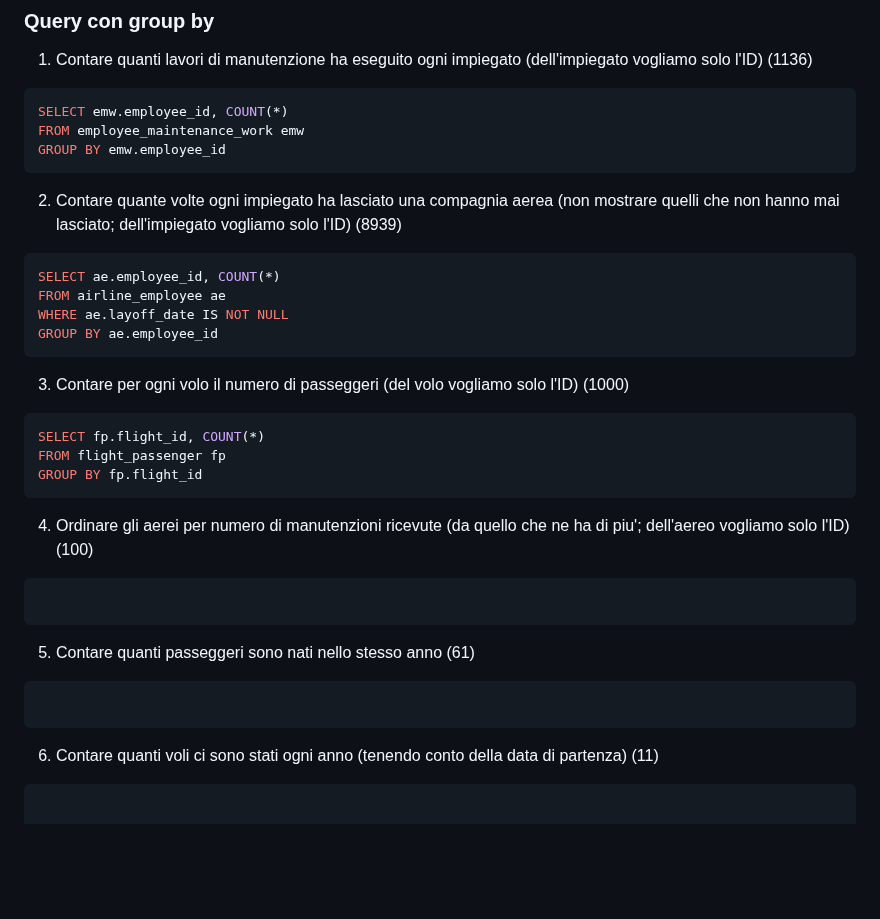
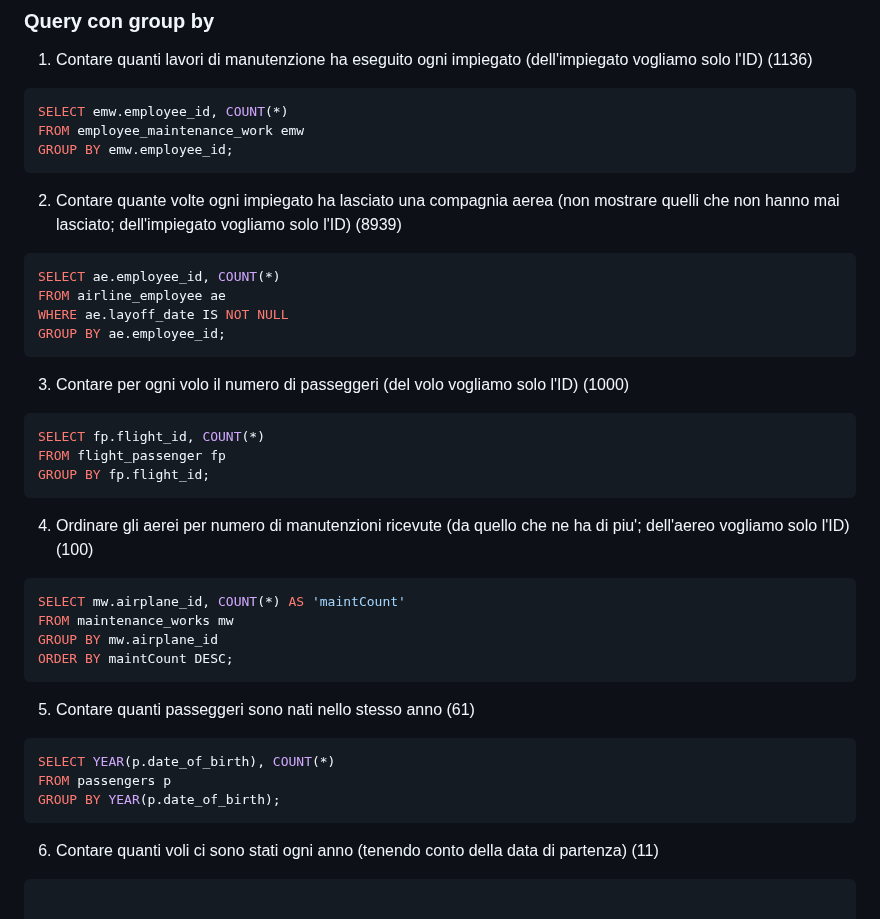
Before and after one commit to Guybrush3791/bool-exp-6-knowladge, a Markdown page: 2023-09-27 - DB Aeroporto - Query.md, the part around one of its changes. Rendered like a GitHub page; blank space fills up the shorter version.

Commit message:
vault backup: 2023-09-27 12:51:02

````diff
--- a/2023-09-27 - DB Aeroporto - Query.md
+++ b/2023-09-27 - DB Aeroporto - Query.md
@@ -106,7 +106,7 @@ WHERE DATE(f.departure_datetime) = '2019-07-04';
 ```sql
 SELECT emw.employee_id, COUNT(*)
 FROM employee_maintenance_work emw
-GROUP BY emw.employee_id
+GROUP BY emw.employee_id;
 ```
 
 2. Contare quante volte ogni impiegato ha lasciato una compagnia aerea (non mostrare quelli che non hanno mai lasciato; dell'impiegato vogliamo solo l'ID) (8939)
@@ -114,24 +114,29 @@ GROUP BY emw.employee_id
 SELECT ae.employee_id, COUNT(*)
 FROM airline_employee ae
 WHERE ae.layoff_date IS NOT NULL
-GROUP BY ae.employee_id
+GROUP BY ae.employee_id;
 ```
 
 3. Contare per ogni volo il numero di passeggeri (del volo vogliamo solo l'ID) (1000)
 ```sql
 SELECT fp.flight_id, COUNT(*)
 FROM flight_passenger fp
-GROUP BY fp.flight_id
+GROUP BY fp.flight_id;
 ```
 
 4. Ordinare gli aerei per numero di manutenzioni ricevute (da quello che ne ha di piu'; dell'aereo vogliamo solo l'ID) (100)
 ```sql
-
+SELECT mw.airplane_id, COUNT(*) AS 'maintCount'
+FROM maintenance_works mw
+GROUP BY mw.airplane_id
+ORDER BY maintCount DESC;
 ```
 
 5. Contare quanti passeggeri sono nati nello stesso anno (61)
 ```sql
-
+SELECT YEAR(p.date_of_birth), COUNT(*)
+FROM passengers p
+GROUP BY YEAR(p.date_of_birth);
 ```
 
 6. Contare quanti voli ci sono stati ogni anno (tenendo conto della data di partenza) (11)
````
Also changed, not shown: other parts of 2023-09-27 - DB Aeroporto - Query.md (+1 -1 lines).
